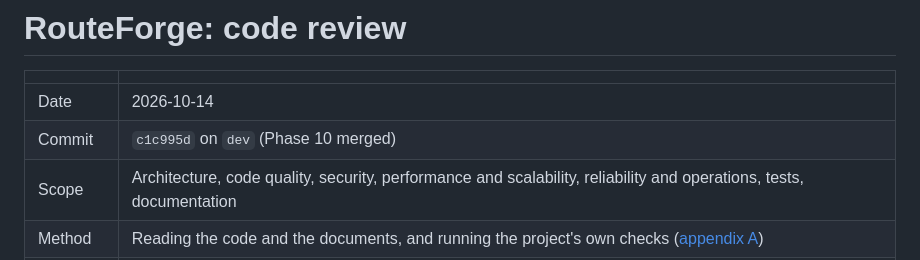
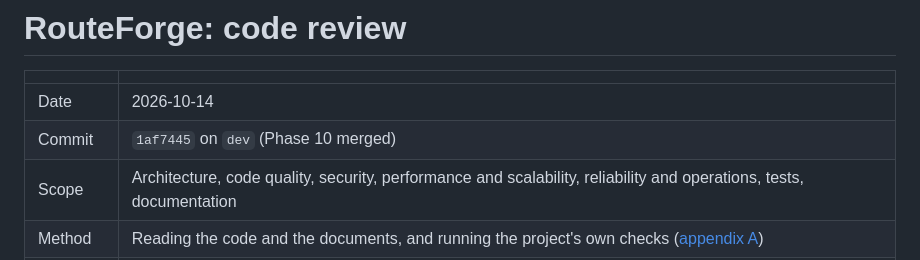
Before and after one commit to yevhenstarling/RouteForge, a Markdown page: docs/review.md, the part around the change. Drawn GitHub-style.

Commit message:
Name the review's commit by the id it has now
Co-Authored-By: Claude Opus 5.5 <noreply@anthropic.com>

```diff
--- a/docs/review.md
+++ b/docs/review.md
@@ -3,7 +3,7 @@
 | | |
 |---|---|
 | Date | 2026-10-14 |
-| Commit | `c1c995d` on `dev` (Phase 10 merged) |
+| Commit | `1af7445` on `dev` (Phase 10 merged) |
 | Scope | Architecture, code quality, security, performance and scalability, reliability and operations, tests, documentation |
 | Method | Reading the code and the documents, and running the project's own checks ([appendix A](#appendix-a-check-results)) |
 | Reviewer | Claude (Opus 5.5), at the project owner's request |
```
